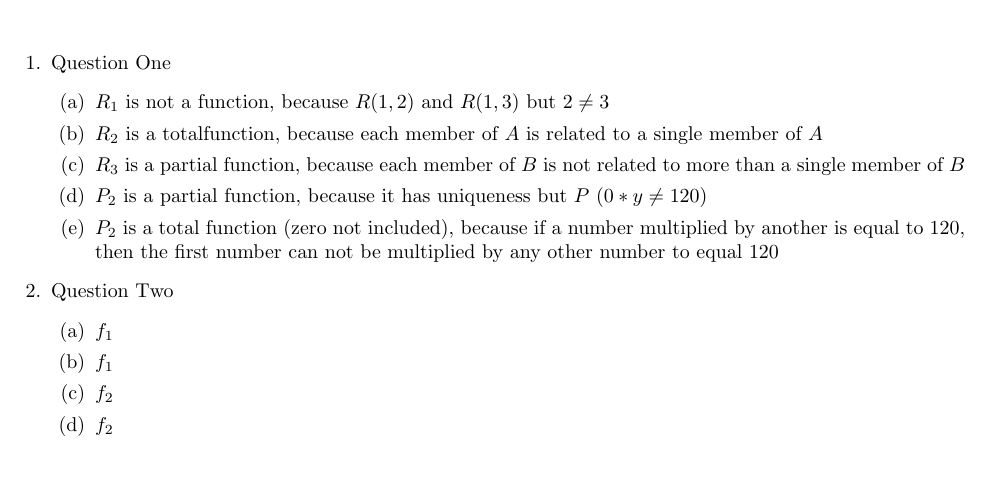
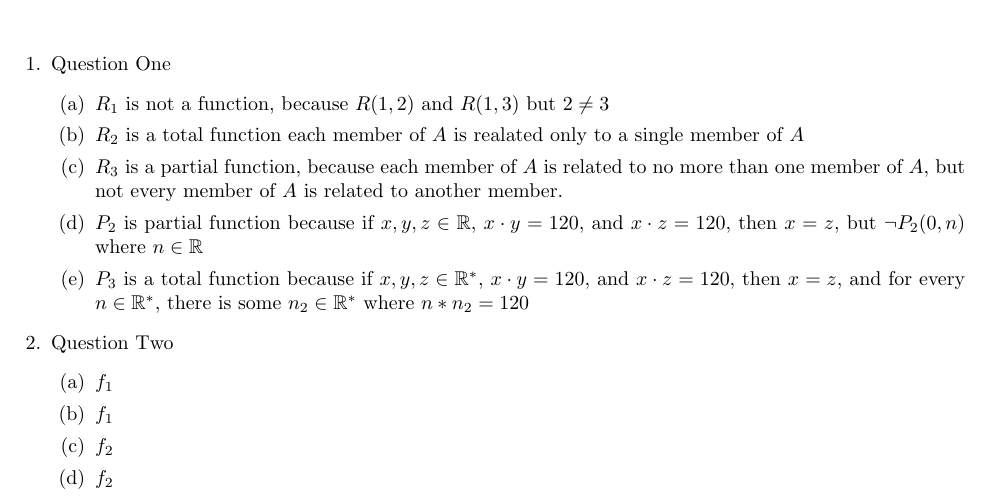
Before and after one commit to onlinechronically/CSCI-C241, a LaTeX problem sheet (hw8/hw8.tex): part of page 1 of 2, cut so that both start at the same text, the shorter picture padded with empty space. Compiled offline with pdfLaTeX.

Commit message:
tweak: responses for Question One (hw8)

```diff
--- a/hw8/hw8.tex
+++ b/hw8/hw8.tex
@@ -22,10 +22,10 @@
     \item Question One
     \begin{enumerate}
         \item $R_1$ is not a function, because $R(1, 2)$ and $R(1, 3)$ but $2 \neq 3$
-        \item $R_2$ is a totalfunction, because each member of $A$ is related to a single member of $A$
-        \item $R_3$ is a partial function, because each member of $B$ is not related to more than a single member of $B$
-        \item $P_2$ is a partial function, because it has uniqueness but $P$ ($0*y \neq 120$)
-        \item $P_2$ is a total function (zero not included), because if a number multiplied by another is equal to $120$, then the first number can not be multiplied by any other number to equal $120$
+        \item $R_2$ is a total function each member of $A$ is realated only to a single member of $A$
+        \item $R_3$ is a partial function, because each member of $A$ is related to no more than one member of $A$, but not every member of $A$ is related to another member.
+        \item $P_2$ is partial function because if $x,y,z \in \mathbb{R}$, $x \cdot y=120$, and $x \cdot z = 120$, then $x = z$, but $\neg P_2(0, n)$ where $n \in \mathbb{R}$
+        \item $P_3$ is a total function because if $x,y,z \in \mathbb{R}^*$, $x \cdot y=120$, and $x \cdot z = 120$, then $x = z$, and for every $n \in \mathbb{R}^*$, there is some $n_2 \in \mathbb{R}^*$ where $n*n_2 = 120$
     \end{enumerate}
     \item Question Two
     \begin{enumerate}
```
